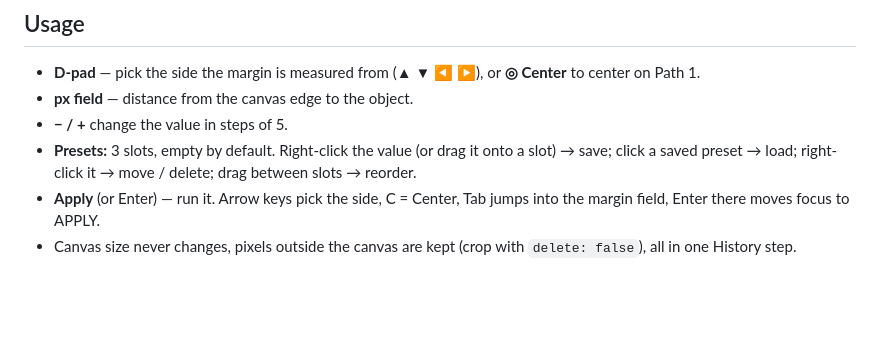
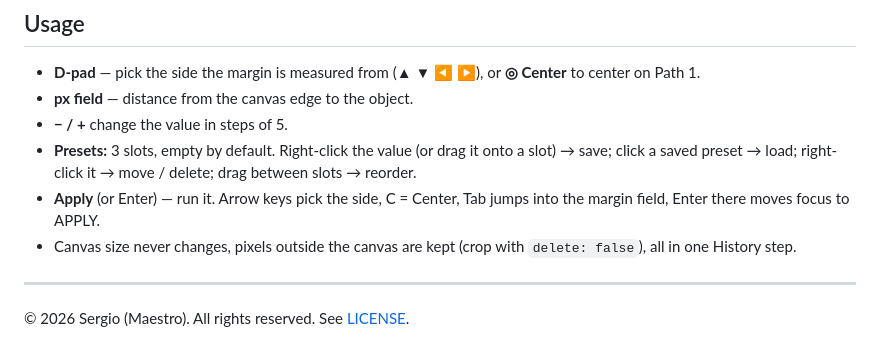
Before and after one commit to TheMaestr-o/REFRAME-Panel, a Markdown page: INSTALL.md, the part around the change. Rendered like a GitHub page; blank space fills up the shorter version.

```diff
--- a/INSTALL.md
+++ b/INSTALL.md
@@ -32,3 +32,7 @@ and restart Photoshop. It loads automatically at every start.
 - **Presets:** 3 slots, empty by default. Right-click the value (or drag it onto a slot) → save; click a saved preset → load; right-click it → move / delete; drag between slots → reorder.
 - **Apply** (or Enter) — run it. Arrow keys pick the side, C = Center, Tab jumps into the margin field, Enter there moves focus to APPLY.
 - Canvas size never changes, pixels outside the canvas are kept (crop with `delete: false`), all in one History step.
+
+---
+
+© 2026 Sergio (Maestro). All rights reserved. See [LICENSE](LICENSE).
```
Also changed, not shown: README.md (+52 -21 lines), screenshots/screen-1.png (added), screenshots/screen-2.png (added), screenshots/screen-3.png (added), 4 other files.
